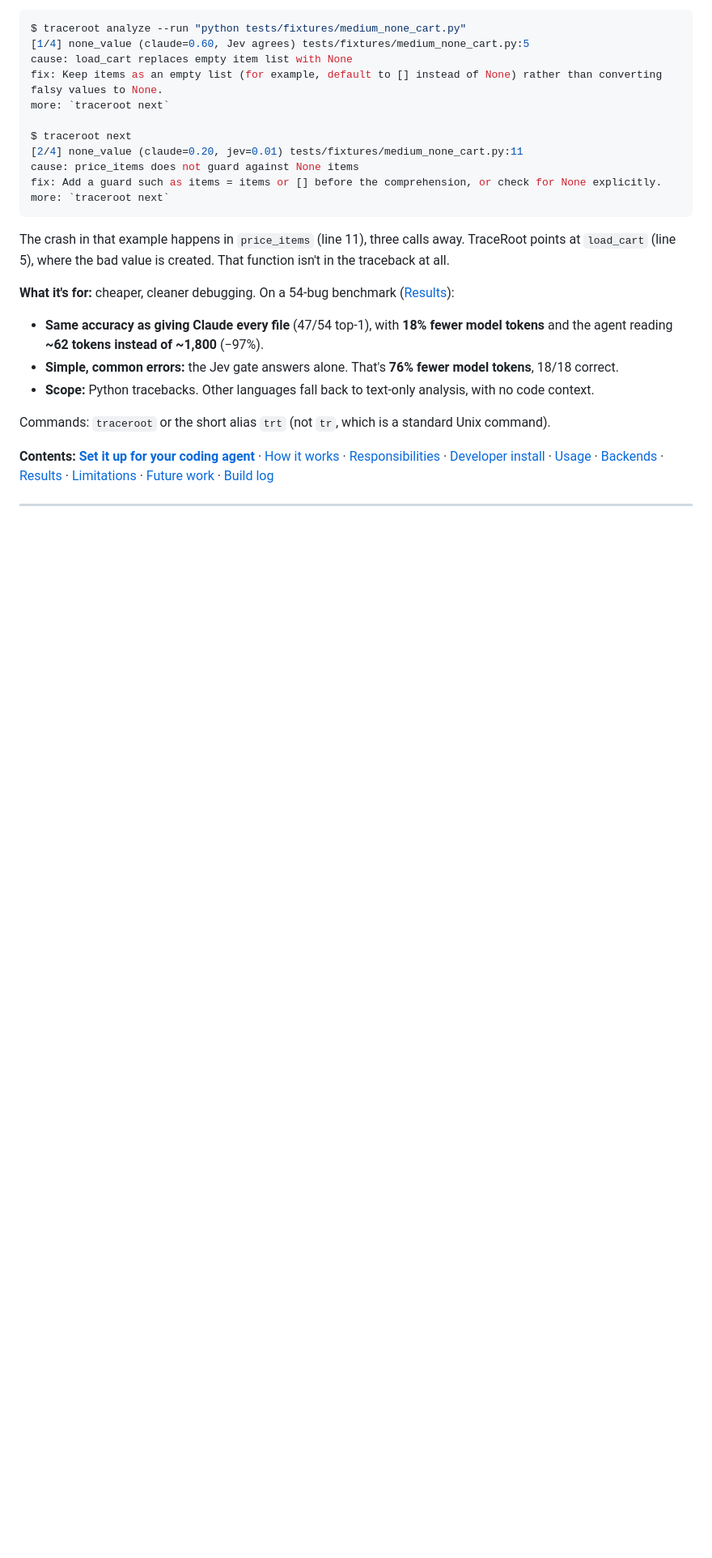
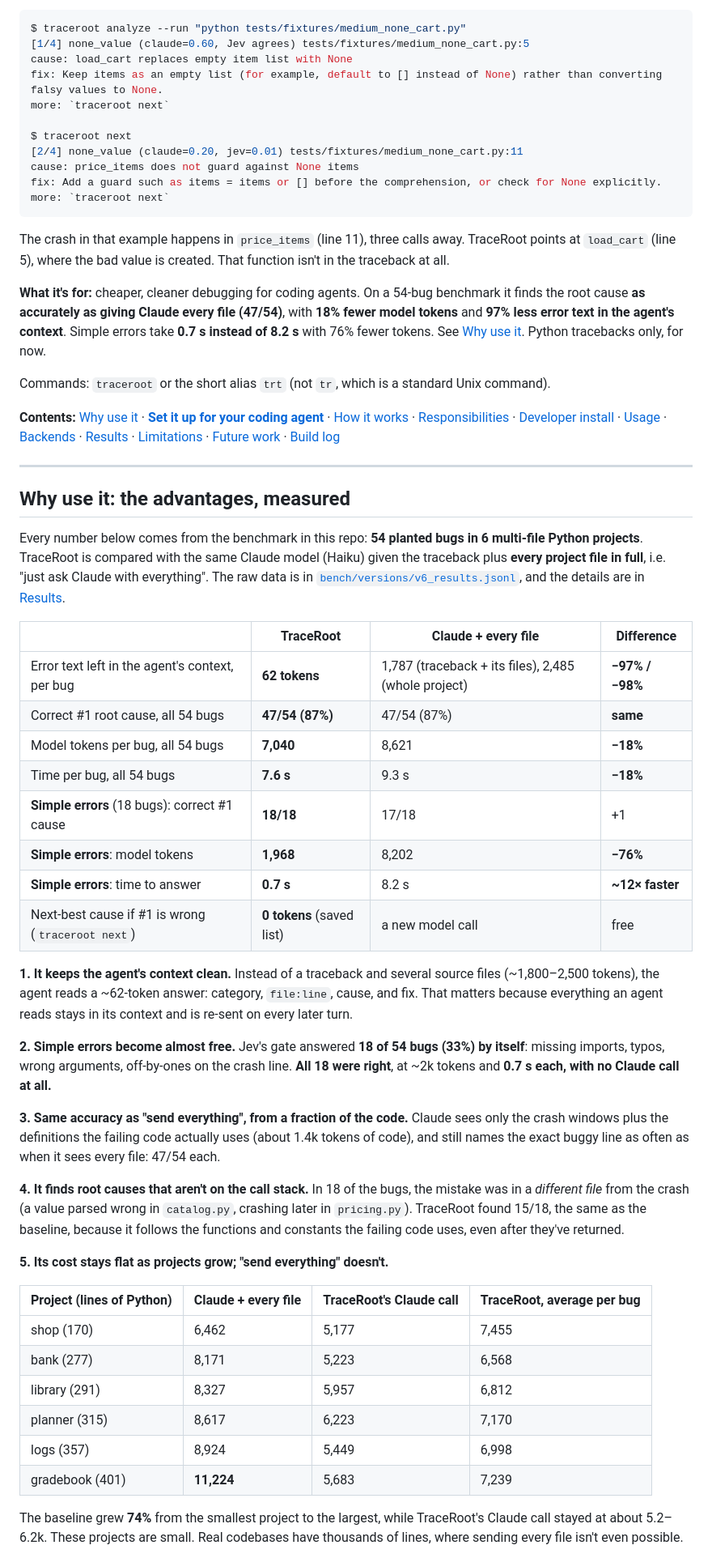
Before and after one commit to SZBro/traceroot, a Markdown page: README.md, the part around one of its changes. Shown at 81% size. GitHub-like rendering; blank space fills up the shorter version.

Commit message:
README: measured advantages section from v6 benchmark data
Co-Authored-By: Claude Opus 5.5 <noreply@anthropic.com>

```diff
--- a/README.md
+++ b/README.md
@@ -23,18 +23,71 @@ more: `traceroot next`
 The crash in that example happens in `price_items` (line 11), three calls away. TraceRoot points
 at `load_cart` (line 5), where the bad value is created. That function isn't in the traceback at all.
 
-**What it's for:** cheaper, cleaner debugging. On a 54-bug benchmark ([Results](#results)):
-- **Same accuracy as giving Claude every file** (47/54 top-1), with **18% fewer model tokens** and the
-  agent reading **~62 tokens instead of ~1,800** (−97%).
-- **Simple, common errors:** the Jev gate answers alone. That's **76% fewer model tokens**, 18/18 correct.
-- **Scope:** Python tracebacks. Other languages fall back to text-only analysis, with no code context.
+**What it's for:** cheaper, cleaner debugging for coding agents. On a 54-bug benchmark it finds
+the root cause **as accurately as giving Claude every file (47/54)**, with **18% fewer model tokens**
+and **97% less error text in the agent's context**. Simple errors take **0.7 s instead of 8.2 s** with
+76% fewer tokens. See [Why use it](#why-use-it-the-advantages-measured). Python tracebacks only, for now.
 
 Commands: `traceroot` or the short alias `trt` (not `tr`, which is a standard Unix command).
 
-**Contents:** [**Set it up for your coding agent**](#set-it-up-for-your-coding-agent) ·
+**Contents:** [Why use it](#why-use-it-the-advantages-measured) ·
+[**Set it up for your coding agent**](#set-it-up-for-your-coding-agent) ·
 [How it works](#how-it-works) · [Responsibilities](#responsibilities-what-each-part-does) ·
 [Developer install](#developer-install) · [Usage](#usage) · [Backends](#claude-backends-claude--p-vs-the-api) ·
 [Results](#results) · [Limitations](#limitations) · [Future work](#future-work) ·
 [Build log](LOG.md)
 
 ---
+
+## Why use it: the advantages, measured
+
+Every number below comes from the benchmark in this repo: **54 planted bugs in 6 multi-file Python
+projects**. TraceRoot is compared with the same Claude model (Haiku) given the traceback plus **every
+project file in full**, i.e. "just ask Claude with everything". The raw data is in
+[`bench/versions/v6_results.jsonl`](bench/versions/v6_results.jsonl), and the details are in
+[Results](#results).
+
+| | **TraceRoot** | Claude + every file | Difference |
+|---|---|---|---|
+| Error text left in the agent's context, per bug | **62 tokens** | 1,787 (traceback + its files), 2,485 (whole project) | **−97% / −98%** |
+| Correct #1 root cause, all 54 bugs | **47/54 (87%)** | 47/54 (87%) | **same** |
+| Model tokens per bug, all 54 bugs | **7,040** | 8,621 | **−18%** |
+| Time per bug, all 54 bugs | **7.6 s** | 9.3 s | **−18%** |
+| **Simple errors** (18 bugs): correct #1 cause | **18/18** | 17/18 | +1 |
+| **Simple errors**: model tokens | **1,968** | 8,202 | **−76%** |
+| **Simple errors**: time to answer | **0.7 s** | 8.2 s | **~12× faster** |
+| Next-best cause if #1 is wrong (`traceroot next`) | **0 tokens** (saved list) | a new model call | free |
+
+**1. It keeps the agent's context clean.** Instead of a traceback and several source files
+(~1,800–2,500 tokens), the agent reads a ~62-token answer: category, `file:line`, cause, and fix.
+That matters because everything an agent reads stays in its context and is re-sent on every later
+turn.
+
+**2. Simple errors become almost free.** Jev's gate answered **18 of 54 bugs (33%) by itself**:
+missing imports, typos, wrong arguments, off-by-ones on the crash line. **All 18 were right**, at
+~2k tokens and **0.7 s each, with no Claude call at all.**
+
+**3. Same accuracy as "send everything", from a fraction of the code.** Claude sees only the crash
+windows plus the definitions the failing code actually uses (about 1.4k tokens of code), and still
+names the exact buggy line as often as when it sees every file: 47/54 each.
+
+**4. It finds root causes that aren't on the call stack.** In 18 of the bugs, the mistake was in a
+*different file* from the crash (a value parsed wrong in `catalog.py`, crashing later in `pricing.py`).
+TraceRoot found 15/18, the same as the baseline, because it follows the functions and constants the
+failing code uses, even after they've returned.
+
+**5. Its cost stays flat as projects grow; "send everything" doesn't.**
+
+| Project (lines of Python) | Claude + every file | TraceRoot's Claude call | TraceRoot, average per bug |
+|---|---|---|---|
+| shop (170) | 6,462 | 5,177 | 7,455 |
+| bank (277) | 8,171 | 5,223 | 6,568 |
+| library (291) | 8,327 | 5,957 | 6,812 |
+| planner (315) | 8,617 | 6,223 | 7,170 |
+| logs (357) | 8,924 | 5,449 | 6,998 |
+| gradebook (401) | **11,224** | 5,683 | 7,239 |
+
+The baseline grew **74%** from the smallest project to the largest, while TraceRoot's Claude call
+stayed at about 5.2–6.2k. These projects are small. Real codebases have thousands of lines, where
+sending every file isn't even possible.
+
```
Also changed, not shown: other parts of README.md (+11 -0 lines), LOG.md (+20 -0 lines).
